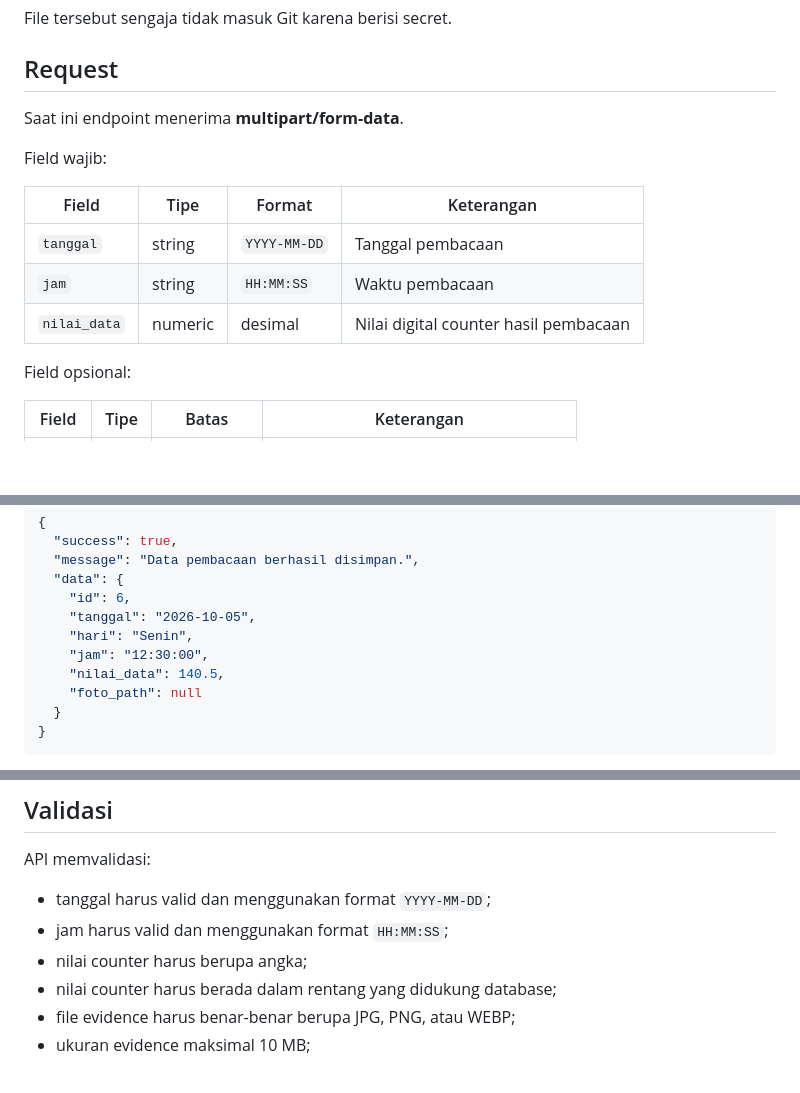
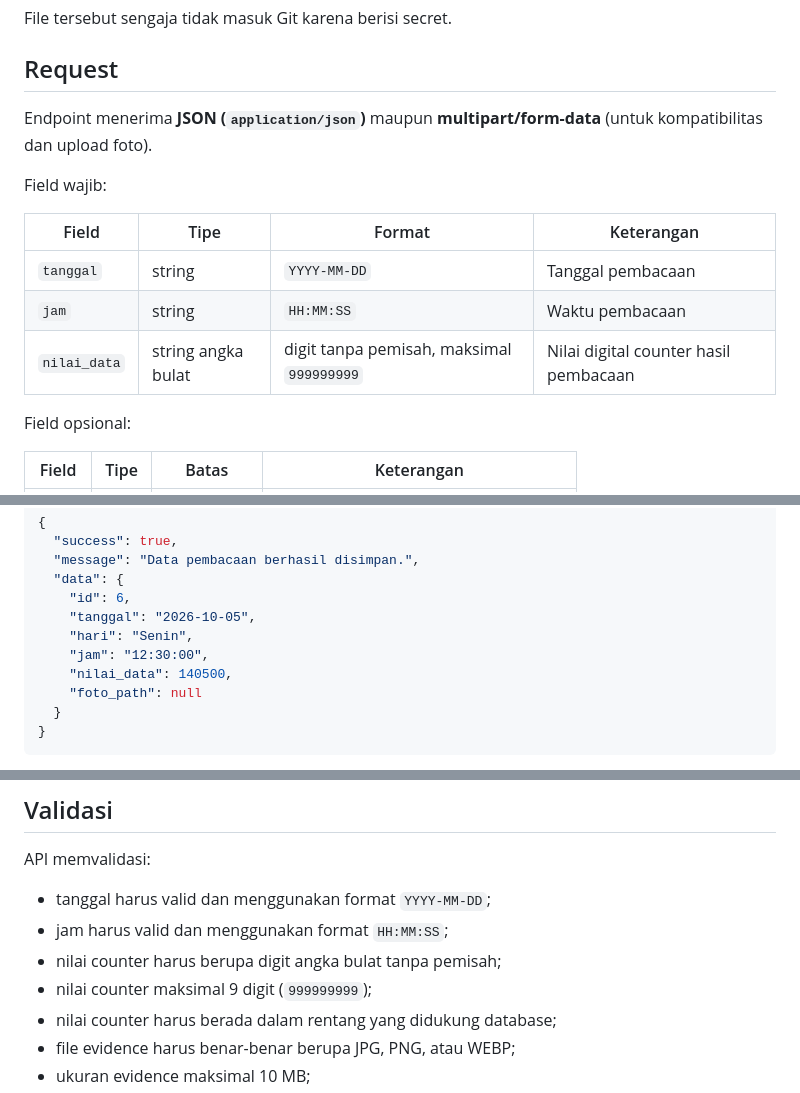
Before and after one commit to userambitionless/oltc-dashboard, a Markdown page: docs/API.md, 3 parts joined by grey strips. Drawn GitHub-style; blank space fills up the shorter version.

Commit message:
Align API documentation with current validation

```diff
--- a/docs/API.md
+++ b/docs/API.md
@@ -28,7 +28,7 @@ File tersebut sengaja tidak masuk Git karena berisi secret.
 
 ## Request
 
-Saat ini endpoint menerima **multipart/form-data**.
+Endpoint menerima **JSON (`application/json`)** maupun **multipart/form-data** (untuk kompatibilitas dan upload foto).
 
 Field wajib:
 
@@ -36,7 +36,7 @@ Field wajib:
 |---|---|---|---|
 | `tanggal` | string | `YYYY-MM-DD` | Tanggal pembacaan |
 | `jam` | string | `HH:MM:SS` | Waktu pembacaan |
-| `nilai_data` | numeric | desimal | Nilai digital counter hasil pembacaan |
+| `nilai_data` | string angka bulat | digit tanpa pemisah, maksimal `999999999` | Nilai digital counter hasil pembacaan |
 
 Field opsional:
 
@@ -82,7 +82,7 @@ Contoh:
     "tanggal": "2026-10-05",
     "hari": "Senin",
     "jam": "12:30:00",
-    "nilai_data": 140.5,
+    "nilai_data": 140500,
     "foto_path": null
   }
 }
@@ -107,7 +107,8 @@ API memvalidasi:
 
 - tanggal harus valid dan menggunakan format `YYYY-MM-DD`;
 - jam harus valid dan menggunakan format `HH:MM:SS`;
-- nilai counter harus berupa angka;
+- nilai counter harus berupa digit angka bulat tanpa pemisah;
+- nilai counter maksimal 9 digit (`999999999`);
 - nilai counter harus berada dalam rentang yang didukung database;
 - file evidence harus benar-benar berupa JPG, PNG, atau WEBP;
 - ukuran evidence maksimal 10 MB;
```
